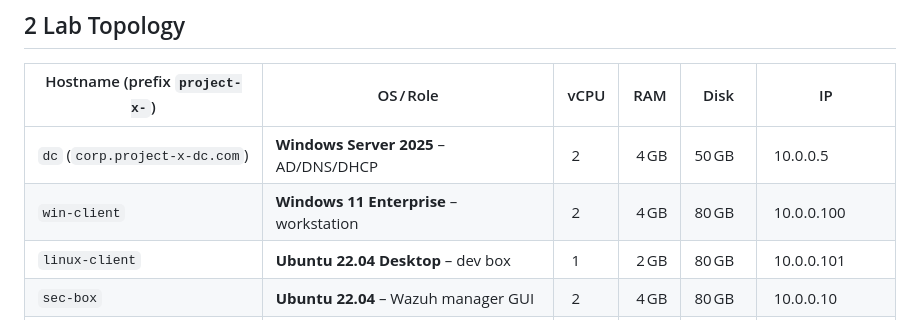
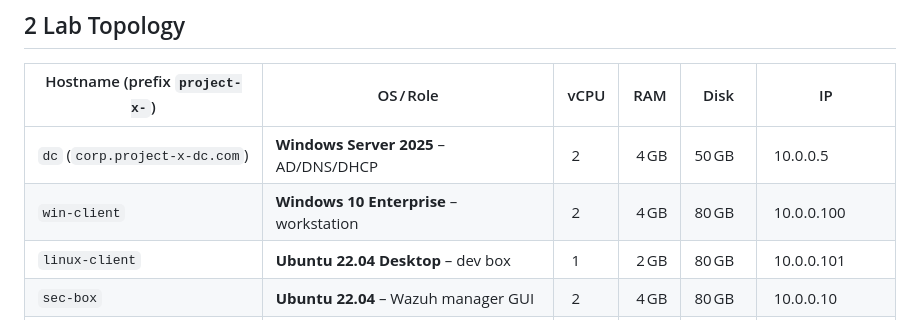
Before and after one commit to Sdot-1/Portfolio, a Markdown page: Projects/enterprise‑101‑homelab‑proxmox/README.md, the part around the change. GitHub-like rendering.

```diff
--- a/Projects/enterprise‑101‑homelab‑proxmox/README.md
+++ b/Projects/enterprise‑101‑homelab‑proxmox/README.md
@@ -19,7 +19,7 @@ This repo documents a complete **Proxmox VE** adaptation.  All steps match the
 | Hostname (prefix `project-x-`) | OS / Role                              | vCPU | RAM | Disk | IP            |
 |--------------------------------|----------------------------------------|------|-----|------|---------------|
 | `dc` (`corp.project-x-dc.com`) | **Windows Server 2025** – AD/DNS/DHCP  | 2    | 4 GB| 50 GB| 10.0.0.5      |
-| `win-client`                   | **Windows 11 Enterprise** – workstation| 2    | 4 GB| 80 GB| 10.0.0.100    |
+| `win-client`                   | **Windows 10 Enterprise** – workstation| 2    | 4 GB| 80 GB| 10.0.0.100    |
 | `linux-client`                 | **Ubuntu 22.04 Desktop** – dev box     | 1    | 2 GB| 80 GB| 10.0.0.101    |
 | `sec-box`                      | **Ubuntu 22.04** – Wazuh manager GUI   | 2    | 4 GB| 80 GB| 10.0.0.10     |
 | `sec-work`                     | **Security Onion** – analyst console   | 2    | 4 GB|100 GB| 10.0.0.103    |
```
